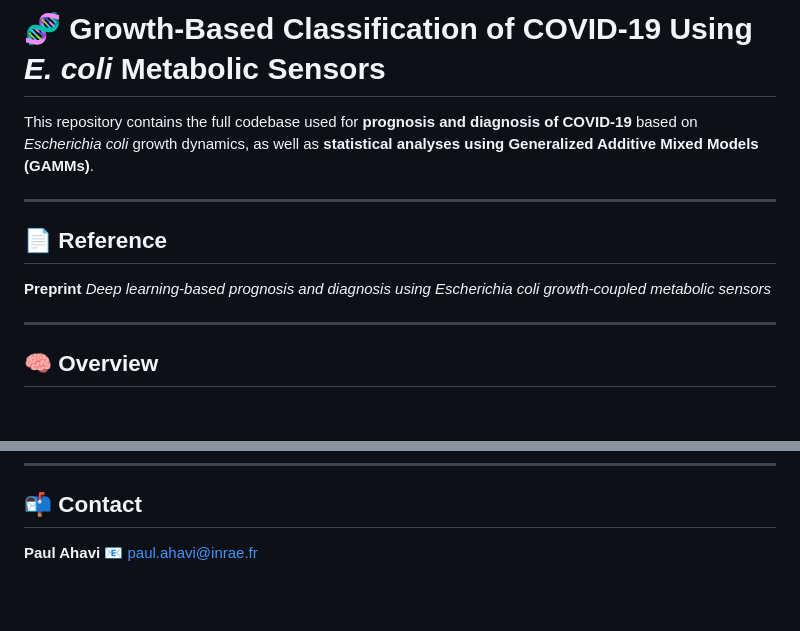
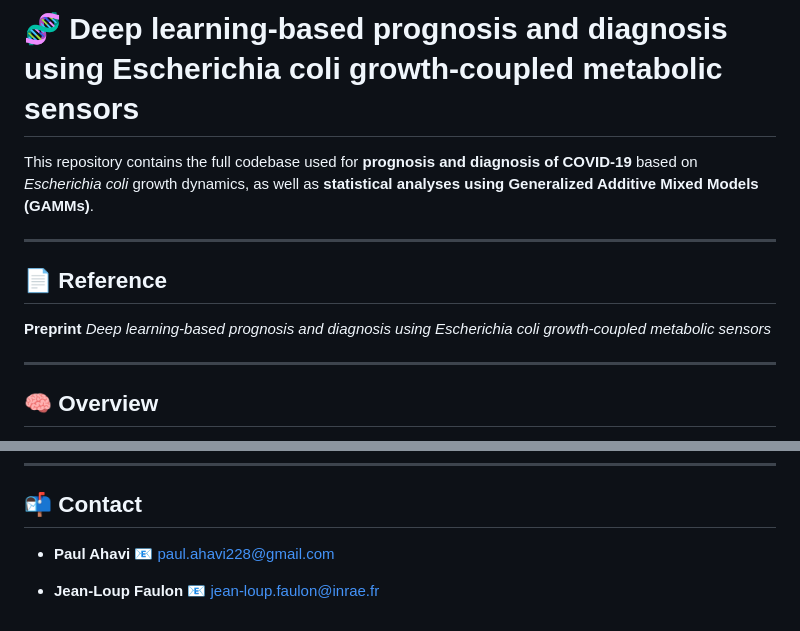
Before and after one commit to brsynth/mutant-covid, a Markdown page: README.md, 2 parts joined by grey strips. Drawn GitHub-style; blank space fills up the shorter version.

Commit message:
docs: update README title and contacts

```diff
--- a/README.md
+++ b/README.md
@@ -1,4 +1,4 @@
-# 🧬 Growth-Based Classification of COVID-19 Using *E. coli* Metabolic Sensors
+# 🧬 Deep learning-based prognosis and diagnosis using Escherichia coli growth-coupled metabolic sensors
 
 This repository contains the full codebase used for **prognosis and diagnosis of COVID-19** based on *Escherichia coli* growth dynamics, as well as **statistical analyses using Generalized Additive Mixed Models (GAMMs)**.
 
@@ -7,7 +7,7 @@ This repository contains the full codebase used for **prognosis and diagnosis of
 ## 📄 Reference
 
 **Preprint**
-*Deep learning-based prognosis and diagnosis using* *Escherichia coli* *growth-coupled metabolic sensors*
+*Deep learning-based prognosis and diagnosis using Escherichia coli growth-coupled metabolic sensors*
 
 ---
 
@@ -184,5 +184,6 @@ Each folder contains:
 
 ## 📬 Contact
 
-**Paul Ahavi**
-📧 [paul.ahavi@inrae.fr](mailto:paul.ahavi@inrae.fr)
+* **Paul Ahavi** 📧 [paul.ahavi228@gmail.com](mailto:paul.ahavi228@gmail.com)
+
+* **Jean-Loup Faulon** 📧 [jean-loup.faulon@inrae.fr](mailto:jean-loup.faulon@inrae.fr)
```
